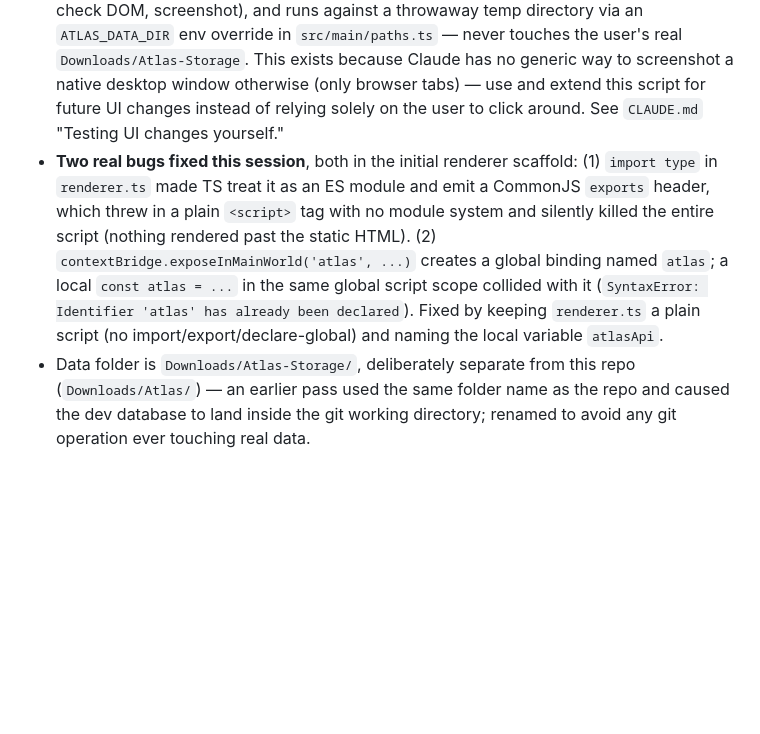
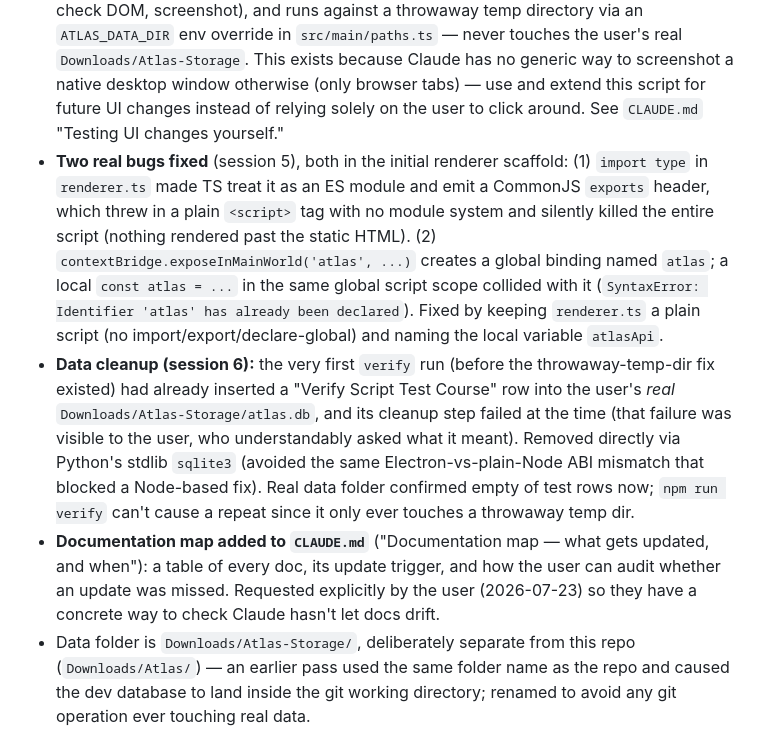
Before and after one commit to PamacKR/Atlas-v2, a Markdown page: STATUS.md, the part around one of its changes. Drawn GitHub-style; blank space fills up the shorter version.

```diff
--- a/STATUS.md
+++ b/STATUS.md
@@ -12,7 +12,9 @@ Living snapshot of where the project actually is. This is the first thing to rea
 - Verified: `npm install --ignore-scripts` then `npx @electron/rebuild -f -w better-sqlite3` gets a working native binary (no Visual Studio/build tools needed on this machine — a prebuilt Electron-ABI binary was available). Plain `npm install` fails here because there's no prebuilt `better-sqlite3` binary for the host Node version (v24.18.0) and no C++ build toolchain installed. Documented in `README.md` "Running it".
 - User confirmed the app launches and the UI renders (screenshot reviewed together, 2026-07-23) — course list + add-course form visible. Two real bugs were caught and fixed from that first real launch (see below); the app is now verified working end-to-end, including add-course actually persisting and re-rendering.
 - **Self-testing infrastructure added:** `npm run verify` (`scripts/verify-app.js`) launches the built app via Playwright's Electron driver (`_electron`), exercises the UI (fill form, submit, check DOM, screenshot), and runs against a throwaway temp directory via an `ATLAS_DATA_DIR` env override in `src/main/paths.ts` — never touches the user's real `Downloads/Atlas-Storage`. This exists because Claude has no generic way to screenshot a native desktop window otherwise (only browser tabs) — use and extend this script for future UI changes instead of relying solely on the user to click around. See `CLAUDE.md` "Testing UI changes yourself."
-- **Two real bugs fixed this session**, both in the initial renderer scaffold: (1) `import type` in `renderer.ts` made TS treat it as an ES module and emit a CommonJS `exports` header, which threw in a plain `<script>` tag with no module system and silently killed the entire script (nothing rendered past the static HTML). (2) `contextBridge.exposeInMainWorld('atlas', ...)` creates a global binding named `atlas`; a local `const atlas = ...` in the same global script scope collided with it (`SyntaxError: Identifier 'atlas' has already been declared`). Fixed by keeping `renderer.ts` a plain script (no import/export/declare-global) and naming the local variable `atlasApi`.
+- **Two real bugs fixed** (session 5), both in the initial renderer scaffold: (1) `import type` in `renderer.ts` made TS treat it as an ES module and emit a CommonJS `exports` header, which threw in a plain `<script>` tag with no module system and silently killed the entire script (nothing rendered past the static HTML). (2) `contextBridge.exposeInMainWorld('atlas', ...)` creates a global binding named `atlas`; a local `const atlas = ...` in the same global script scope collided with it (`SyntaxError: Identifier 'atlas' has already been declared`). Fixed by keeping `renderer.ts` a plain script (no import/export/declare-global) and naming the local variable `atlasApi`.
+- **Data cleanup (session 6):** the very first `verify` run (before the throwaway-temp-dir fix existed) had already inserted a "Verify Script Test Course" row into the user's *real* `Downloads/Atlas-Storage/atlas.db`, and its cleanup step failed at the time (that failure was visible to the user, who understandably asked what it meant). Removed directly via Python's stdlib `sqlite3` (avoided the same Electron-vs-plain-Node ABI mismatch that blocked a Node-based fix). Real data folder confirmed empty of test rows now; `npm run verify` can't cause a repeat since it only ever touches a throwaway temp dir.
+- **Documentation map added to `CLAUDE.md`** ("Documentation map — what gets updated, and when"): a table of every doc, its update trigger, and how the user can audit whether an update was missed. Requested explicitly by the user (2026-07-23) so they have a concrete way to check Claude hasn't let docs drift.
 - Data folder is `Downloads/Atlas-Storage/`, deliberately separate from this repo (`Downloads/Atlas/`) — an earlier pass used the same folder name as the repo and caused the dev database to land inside the git working directory; renamed to avoid any git operation ever touching real data.
 - Files in place: all Phase 0 docs, plus `package.json`, `tsconfig.json`, `scripts/copy-assets.js`, `.gitignore`, and `src/{main,preload,renderer}/*` (see `ROADMAP.md` Phase 1 for what's still missing: folder watching, resource viewers, notes UI beyond the stub, dashboard, global search UI).
 
```
Also changed, not shown: other parts of STATUS.md (+1 -1 lines), CLAUDE.md (+16 -0 lines).
